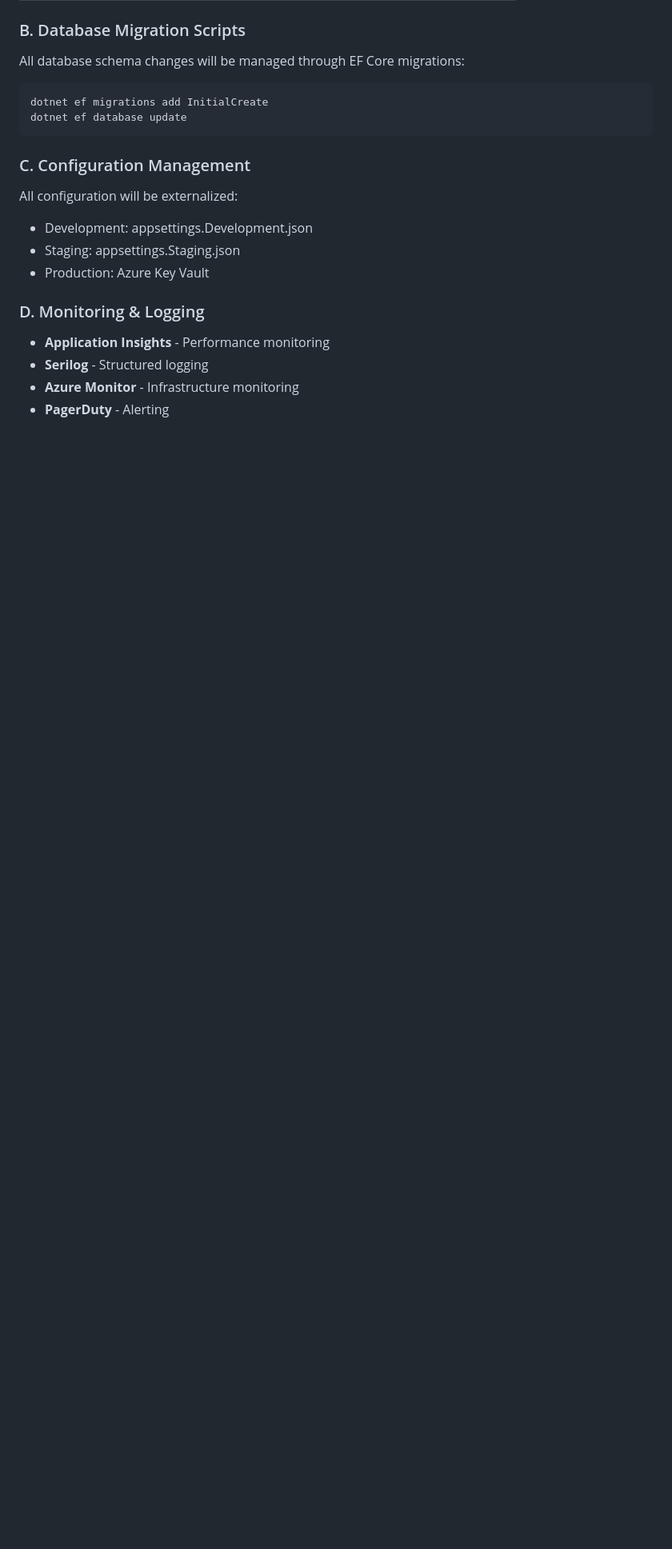
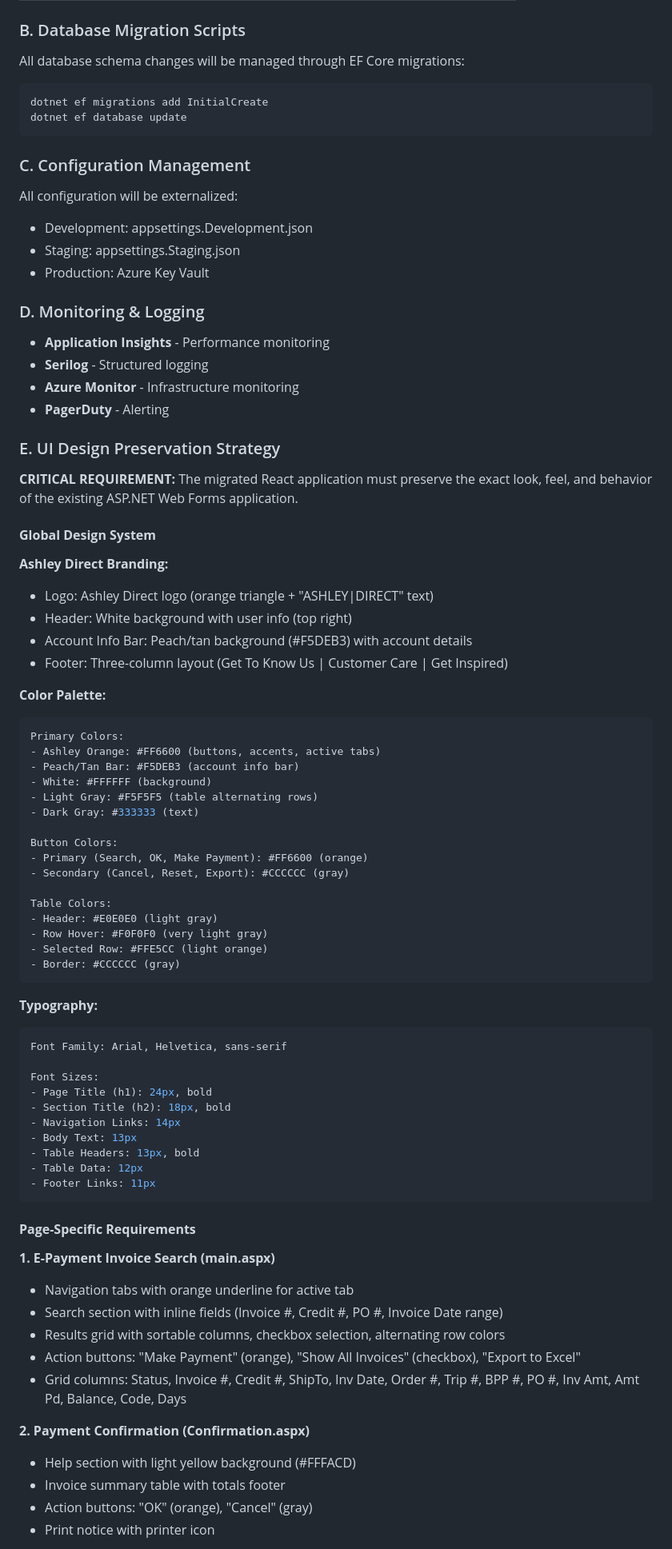
Before and after one commit to sivaguru-s/AugmentAI, a Markdown page: finance-credit-direct-epay/docs/MIGRATION_PLAN.md, the part around one of its changes. Shown at 80% size. Rendered like a GitHub page; blank space fills up the shorter version.

````diff
--- a/finance-credit-direct-epay/docs/MIGRATION_PLAN.md
+++ b/finance-credit-direct-epay/docs/MIGRATION_PLAN.md
@@ -2092,3 +2092,65 @@ All configuration will be externalized:
 - **Serilog** - Structured logging
 - **Azure Monitor** - Infrastructure monitoring
 - **PagerDuty** - Alerting
+
+### E. UI Design Preservation Strategy
+
+**CRITICAL REQUIREMENT:** The migrated React application must preserve the exact look, feel, and behavior of the existing ASP.NET Web Forms application.
+
+#### **Global Design System**
+
+**Ashley Direct Branding:**
+- Logo: Ashley Direct logo (orange triangle + "ASHLEY|DIRECT" text)
+- Header: White background with user info (top right)
+- Account Info Bar: Peach/tan background (#F5DEB3) with account details
+- Footer: Three-column layout (Get To Know Us | Customer Care | Get Inspired)
+
+**Color Palette:**
+```css
+Primary Colors:
+- Ashley Orange: #FF6600 (buttons, accents, active tabs)
+- Peach/Tan Bar: #F5DEB3 (account info bar)
+- White: #FFFFFF (background)
+- Light Gray: #F5F5F5 (table alternating rows)
+- Dark Gray: #333333 (text)
+
+Button Colors:
+- Primary (Search, OK, Make Payment): #FF6600 (orange)
+- Secondary (Cancel, Reset, Export): #CCCCCC (gray)
+
+Table Colors:
+- Header: #E0E0E0 (light gray)
+- Row Hover: #F0F0F0 (very light gray)
+- Selected Row: #FFE5CC (light orange)
+- Border: #CCCCCC (gray)
+```
+
+**Typography:**
+```css
+Font Family: Arial, Helvetica, sans-serif
+
+Font Sizes:
+- Page Title (h1): 24px, bold
+- Section Title (h2): 18px, bold
+- Navigation Links: 14px
+- Body Text: 13px
+- Table Headers: 13px, bold
+- Table Data: 12px
+- Footer Links: 11px
+```
+
+#### **Page-Specific Requirements**
+
+**1. E-Payment Invoice Search (main.aspx)**
+- Navigation tabs with orange underline for active tab
+- Search section with inline fields (Invoice #, Credit #, PO #, Invoice Date range)
+- Results grid with sortable columns, checkbox selection, alternating row colors
+- Action buttons: "Make Payment" (orange), "Show All Invoices" (checkbox), "Export to Excel"
+- Grid columns: Status, Invoice #, Credit #, ShipTo, Inv Date, Order #, Trip #, BPP #, PO #, Inv Amt, Amt Pd, Balance, Code, Days
+
+**2. Payment Confirmation (Confirmation.aspx)**
+- Help section with light yellow background (#FFFACD)
+- Invoice summary table with totals footer
+- Action buttons: "OK" (orange), "Cancel" (gray)
+- Print notice with printer icon
+
````
Also changed, not shown: other parts of finance-credit-direct-epay/docs/MIGRATION_PLAN.md (+80 -11 lines).
